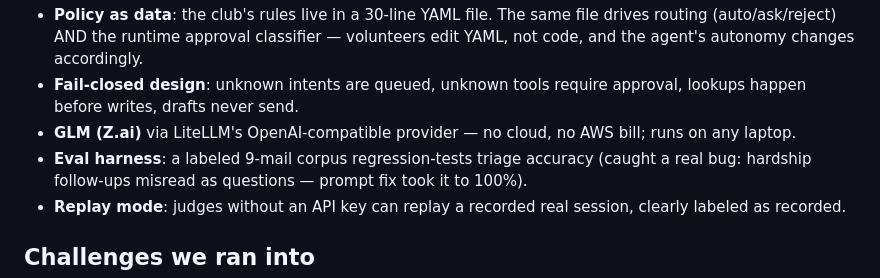
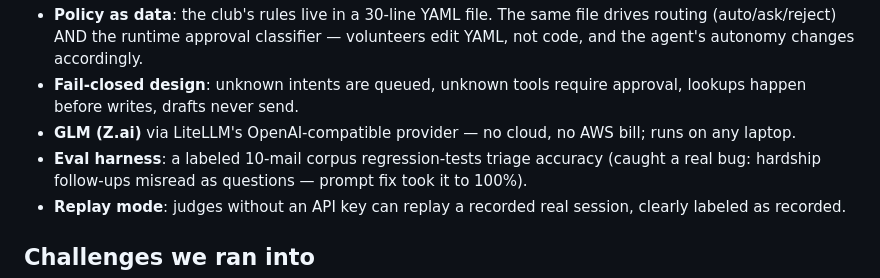
Before and after one commit to derKosi/clubsteward, a Markdown page: docs/devpost-submission-draft.md, the part around the change. Drawn GitHub-style.

```diff
--- a/docs/devpost-submission-draft.md
+++ b/docs/devpost-submission-draft.md
@@ -41,7 +41,7 @@ ClubSteward runs the club's inbox overnight, unattended:
   lookups happen before writes, drafts never send.
 - **GLM (Z.ai)** via LiteLLM's OpenAI-compatible provider — no cloud, no AWS bill;
   runs on any laptop.
-- **Eval harness**: a labeled 9-mail corpus regression-tests triage accuracy (caught a
+- **Eval harness**: a labeled 10-mail corpus regression-tests triage accuracy (caught a
   real bug: hardship follow-ups misread as questions — prompt fix took it to 100%).
 - **Replay mode**: judges without an API key can replay a recorded real session,
   clearly labeled as recorded.
```
Also changed, not shown: docs/devpost-paste.md (+1 -1 lines).
